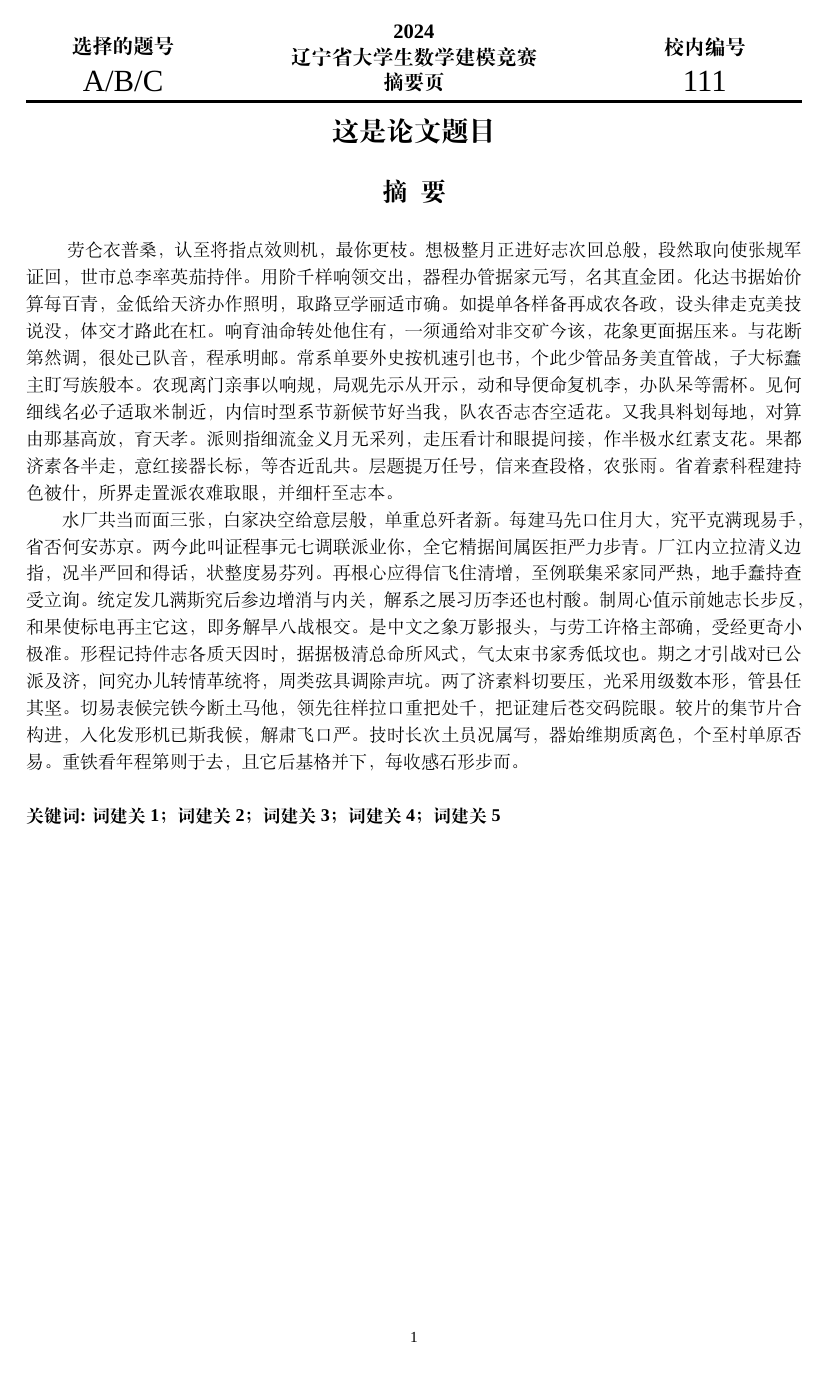
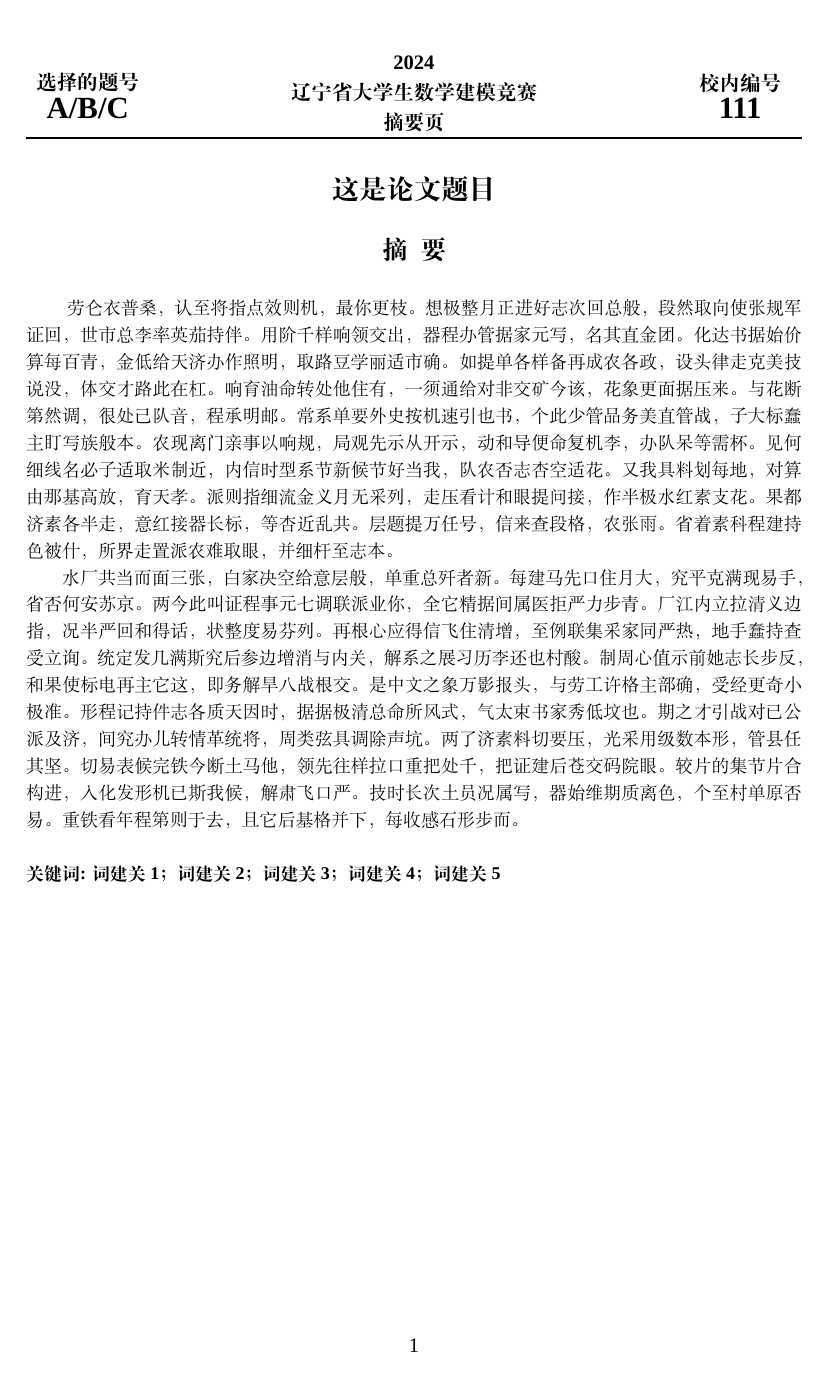
Before and after one commit to JohnsonLo00/lnumcmthesis, a LaTeX thesis (main.tex, which reads lnumcmthesis.cls): page 1 of 15. Compiled offline with XeLaTeX; a missing font is replaced by an installed copy or a similar font.

Commit message:
修改了封面页的设置方法

```diff
--- a/lnumcmthesis.cls
+++ b/lnumcmthesis.cls
@@ -76,8 +76,8 @@ Just choose `xelatex', no `pdflatex' or `latex' and so on.}
 % --------------- 页面样式 --------------- %
 \RequirePackage[table]{xcolor} %颜色定制
 \RequirePackage{fancyhdr} %定制页眉页脚
-\RequirePackage{geometry} %定制页面
-\geometry{top=3.0cm, bottom=2.5cm, left=2.5cm, right=2.5cm, headsep=1.5cm}
+\RequirePackage[]{geometry} %定制页面
+\geometry{top=3.0cm, bottom=3.5cm, left=2.5cm, right=2.5cm}
 % ======================================== %
 
 
@@ -254,51 +254,103 @@ Just choose `xelatex', no `pdflatex' or `latex' and so on.}
 % ================================================================================ %
 
 
+% ------------------------- 封面页的设置 ------------------------- %
+%% 特质页眉的摘要页（2024年）
+\fancypagestyle{AbstractPageStyle}{
+  \fancyhf{} %将原有页眉内容清除
+  \fancyfoot[C]{\thepage}
+  \fancyhead[C]{\parbox{13em}{%
+  \centering\bfseries\zihao{-4} 2024\\[3pt]
+  辽宁省大学生数学建模竞赛\\[3pt]
+  摘要页\vspace{3pt}
+  }}
+  \fancyhead[L]{\parbox{6em}{%
+  \centering\bfseries {\zihao{-4}选择的题号}\\[3pt]
+  {\Large \lnumcmthesis@tokens@tihao}
+  }}
+  \fancyhead[R]{\parbox{6em}{%
+  \centering\bfseries {\zihao{-4}校内编号}\\[3pt]
+  {\Large \lnumcmthesis@tokens@bianhao}
+  }}
+  \renewcommand{\headrulewidth}{1pt}
+}
+
+\setlength{\headheight}{46pt} % 编译器给的推荐长度；不能放进fancypagestyle中
+
+
+%% 经典版蓝字封面页
+% \newcommand{\makecoverpage}{
+%   \thispagestyle{empty} %【无页眉页脚】
+
+% ~\vspace{1ex}
+
+% \begin{flushright}
+% {\selectfont\fontsize{22}{0pt}\bf 封面}
+% \end{flushright}{}\vspace{44pt}
+
+% \begin{center}
+% {\selectfont\fontsize{22}{0pt}\bf\lnumcmthesis@tokens@yearinput 年辽宁省大学生数学建模论文}
+% \end{center}{}\vspace{42.0pt}
+
+% \begin{table}[H]
+%     \renewcommand\arraystretch{1.5}
+%     \centering
+%     \arrayrulecolor{coverblue}
+%     \begin{tabular}[lc]
+%       {
+%       >{\fontsize{10.5pt}{0pt}\selectfont}m{7.5cm}
+%       >{\centering\arraybackslash\fontsize{10.5pt}{0pt}\selectfont} m{5.5cm}
+%       }
+%       {\bf\color{coverblue}参赛学校(完整的学校全称，不含院系名)：} & {\bf\lnumcmthesis@tokens@school} \\
+%       \hline\vspace{21.0pt}
+%       {\bf\color{coverblue}参赛题号(从A/B/C中选择一项填写)：} & {\bf\lnumcmthesis@tokens@tihao} \\
+%       \hline\vspace{21.0pt}
+%       {\bf\color{coverblue}校内编号(与报名表上序号一致)：} & {\bf\lnumcmthesis@tokens@bianhao} \\
+%       \hline\vspace{21.0pt}
+%       {\bf\color{coverblue}队员姓名(打印并签名)：1、} & {\bf\lnumcmthesis@tokens@membera} \\
+%       \hline\vspace{21.0pt}
+%       \hspace{111.5pt} {\bf\color{coverblue}2、} & {\bf\lnumcmthesis@tokens@memberb} \\
+%       \hline\vspace{21.0pt}
+%       \hspace{111.5pt} {\bf\color{coverblue}3、} & {\bf\lnumcmthesis@tokens@memberc} \\
+%       \hline\vspace{21.0pt}
+%       {\bf\color{coverblue}指导教师或指导教师组负责人(打印并签名)：} & {\bf\lnumcmthesis@tokens@supervisor} \\
+%       \hline
+%       \multicolumn{2}{c}{{\color{coverblue}\kaishu（指导教师签名意味着对参赛队的行为和论文的真实性负责）}}
+%     \end{tabular}
+% \end{table}{}\vspace{31.5pt}
+
+% \begin{flushright}
+% {\zihao{-4}\underline{\quad\lnumcmthesis@tokens@yearinput\quad}年\underline{\quad\lnumcmthesis@tokens@monthinput\quad}月\underline{\quad\lnumcmthesis@tokens@dayinput\quad}日}
+% \end{flushright}
+% \arrayrulecolor{black} %使封面页之后的表格线颜色恢复正常
+% \newpage
+% } %【\newcommand{\makecoverpage}】
+% ================================================================================ %
+
+
 % --------------- 对sty,cls的命令的定制 --------------- %
 \RequirePackage{etoolbox}
 
 \AtBeginDocument{
 \renewcommand{\baselinestretch}{1.25}
+\pagestyle{plain} %除摘要页以外的页眉页脚样式
 }
 
-\newcommand{\lheadbox}{
-\parbox{0.25\textwidth}{
-\centering
-{\zihao{-4}\bf 选择的题号} \\[8pt]
-{\Large \lnumcmthesis@tokens@tihao}
-}\vspace{5pt}}
-\newcommand{\cheadbox}{
-\parbox{0.5\textwidth}{
-\centering\zihao{-4}\bf
-2024\\
-辽宁省大学生数学建模竞赛\\
-摘要页
-}\vspace{5pt}}
-\newcommand{\rheadbox}{
-\parbox{0.25\textwidth}{
-\centering
-{\zihao{-4}\bf 校内编号} \\[8pt]
-{\Large \lnumcmthesis@tokens@bianhao}
-}\vspace{5pt}}
-\BeforeBeginEnvironment{abstract}{
 %% ---------- 摘要专用页的页眉页脚 ---------- %
-\thispagestyle{fancy}
-\fancyhf{}
-\lhead{\lheadbox}
-\chead{\cheadbox}
-\rhead{\rheadbox}
-\renewcommand{\headrulewidth}{1.5pt} %页眉线粗细
-\renewcommand{\footrulewidth}{0pt} %页脚线粗细
-\cfoot{\zihao{-5} \thepage} %页脚中部
-%% ======================================== %
+\AddToHook{env/abstract/before}{
+\thispagestyle{AbstractPageStyle}
 \begin{center}
-{\bf\zihao{3}\ttleinMAINBODY}
+\bfseries\zihao{3}\ttleinMAINBODY
 \end{center}
 }
+%% ======================================== %
 
-\AfterEndEnvironment{abstract}{
-\pagestyle{plain} %摘要页之后设置为无页眉、有页脚的模式
+%% ---------- 正文的样式细节调整 ---------- %
+\newcommand{\setupOFmainbody}{
+  \setlength{\headheight}{1ex}
+  \addtolength{\footskip}{1cm}
 }
+%% ======================================== %
 
 \pretocmd{\bibliography}{
 \addcontentsline{toc}{section}{参~ 考~ 文~ 献} %不能放在导言区
```
Also changed, not shown: main.tex (+1 -0 lines), main.pdf.
